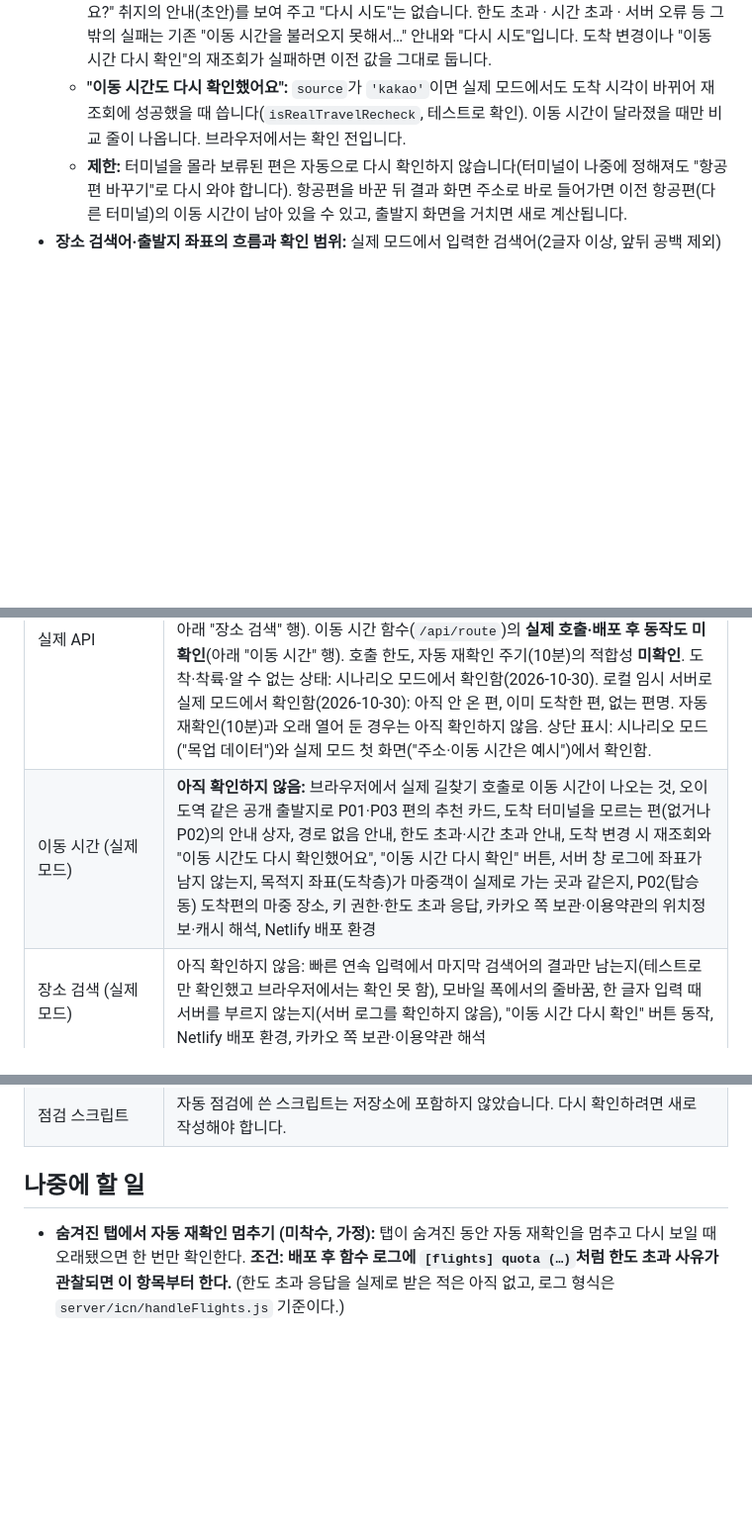
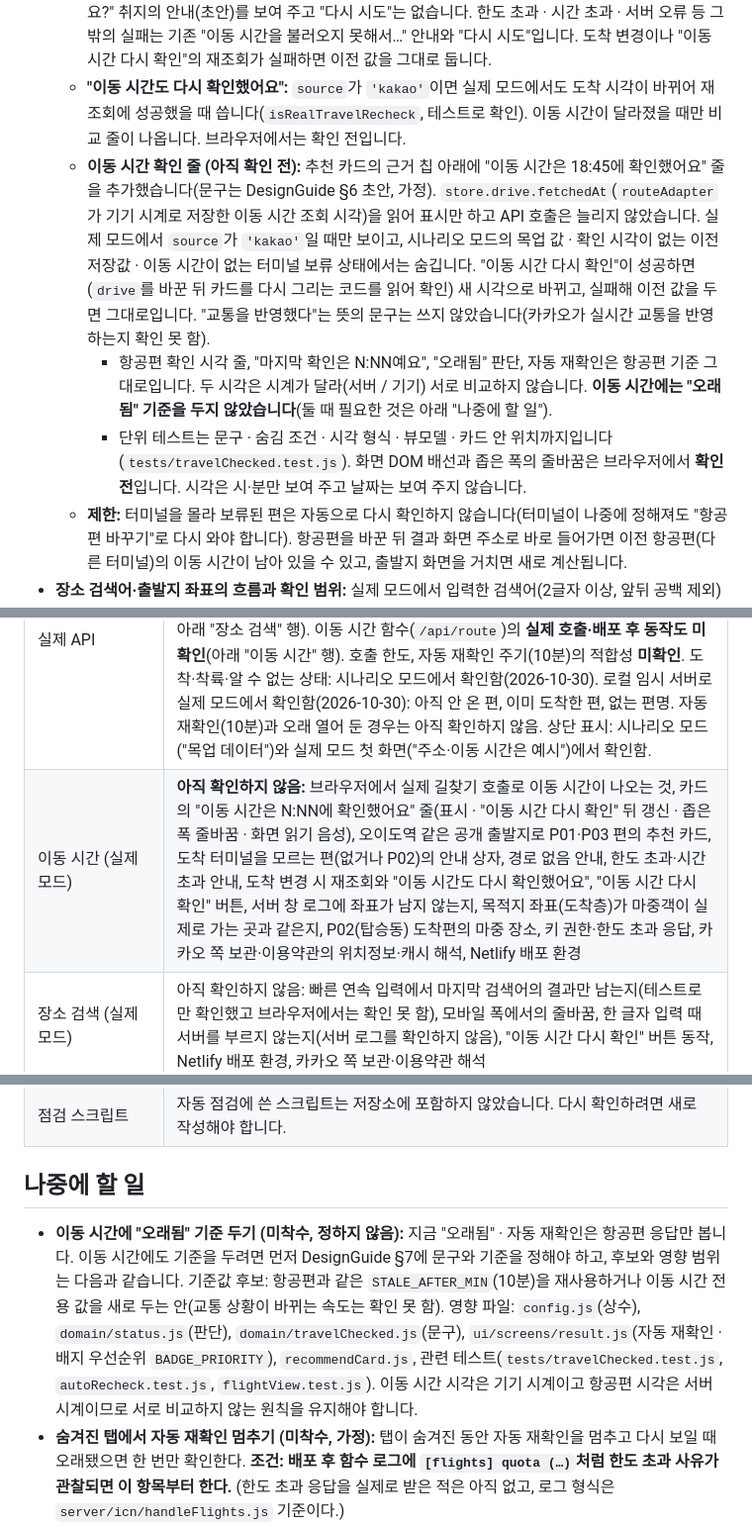
Before and after one commit to kebin-523/majung-project, a Markdown page: README.md, 3 parts joined by grey strips. Shown at 99% size. Drawn GitHub-style; blank space fills up the shorter version.

```diff
--- a/README.md
+++ b/README.md
@@ -141,6 +141,9 @@ tests/                  단위 테스트 (public/js 와 server/ 의 순수 함
   - **터미널을 모르는 편(없거나 P02):** 서버를 부르지 않고 추천 카드 대신 "이 항공편의 도착 터미널을 확인하지 못해서 이동 시간을 계산하지 못했어요." 안내 상자를 보여 줍니다(문구는 DesignGuide 초안, 가정). 출발지 화면은 이 경우에도 다음 화면으로 넘어가며 이동 시간 자리에 빈 값(`minutes: null`)을 저장하는데, 이 값은 이동 시간으로 쓰이지 않습니다. 시나리오 모드에는 적용하지 않습니다(목업 항공편에 터미널이 없음).
   - **경로 없음:** `noroute`(HTTP 200 + `ok: false`)는 출발지 화면에서 "다른 출발지를 골라 주실래요?" 취지의 안내(초안)를 보여 주고 "다시 시도"는 없습니다. 한도 초과 · 시간 초과 · 서버 오류 등 그 밖의 실패는 기존 "이동 시간을 불러오지 못해서…" 안내와 "다시 시도"입니다. 도착 변경이나 "이동 시간 다시 확인"의 재조회가 실패하면 이전 값을 그대로 둡니다.
   - **"이동 시간도 다시 확인했어요":** `source`가 `'kakao'`이면 실제 모드에서도 도착 시각이 바뀌어 재조회에 성공했을 때 씁니다(`isRealTravelRecheck`, 테스트로 확인). 이동 시간이 달라졌을 때만 비교 줄이 나옵니다. 브라우저에서는 확인 전입니다.
+  - **이동 시간 확인 줄 (아직 확인 전):** 추천 카드의 근거 칩 아래에 "이동 시간은 18:45에 확인했어요" 줄을 추가했습니다(문구는 DesignGuide §6 초안, 가정). `store.drive.fetchedAt`(`routeAdapter`가 기기 시계로 저장한 이동 시간 조회 시각)을 읽어 표시만 하고 API 호출은 늘리지 않았습니다. 실제 모드에서 `source`가 `'kakao'`일 때만 보이고, 시나리오 모드의 목업 값 · 확인 시각이 없는 이전 저장값 · 이동 시간이 없는 터미널 보류 상태에서는 숨깁니다. "이동 시간 다시 확인"이 성공하면(`drive`를 바꾼 뒤 카드를 다시 그리는 코드를 읽어 확인) 새 시각으로 바뀌고, 실패해 이전 값을 두면 그대로입니다. "교통을 반영했다"는 뜻의 문구는 쓰지 않았습니다(카카오가 실시간 교통을 반영하는지 확인 못 함).
+    - 항공편 확인 시각 줄, "마지막 확인은 N:NN예요", "오래됨" 판단, 자동 재확인은 항공편 기준 그대로입니다. 두 시각은 시계가 달라(서버 / 기기) 서로 비교하지 않습니다. **이동 시간에는 "오래됨" 기준을 두지 않았습니다**(둘 때 필요한 것은 아래 "나중에 할 일").
+    - 단위 테스트는 문구 · 숨김 조건 · 시각 형식 · 뷰모델 · 카드 안 위치까지입니다(`tests/travelChecked.test.js`). 화면 DOM 배선과 좁은 폭의 줄바꿈은 브라우저에서 **확인 전**입니다. 시각은 시·분만 보여 주고 날짜는 보여 주지 않습니다.
   - **제한:** 터미널을 몰라 보류된 편은 자동으로 다시 확인하지 않습니다(터미널이 나중에 정해져도 "항공편 바꾸기"로 다시 와야 합니다). 항공편을 바꾼 뒤 결과 화면 주소로 바로 들어가면 이전 항공편(다른 터미널)의 이동 시간이 남아 있을 수 있고, 출발지 화면을 거치면 새로 계산됩니다.
 - **장소 검색어·출발지 좌표의 흐름과 확인 범위:** 실제 모드에서 입력한 검색어(2글자 이상, 앞뒤 공백 제외)는 브라우저 → 서버 함수(`/api/places`, POST 본문) → 카카오 로컬 API로, 고른 출발지의 좌표(경도·위도)와 도착 터미널 코드는 브라우저 → 서버 함수(`/api/route`, POST 본문) → 카카오모빌리티 길찾기로 전달됩니다. 시나리오 모드(`?scenario=`)는 서버를 부르지 않습니다.
   - **코드를 읽고 확인한 것 (가정: 코드 기준, 실제 동작은 확인 못 함):** 서버 함수는 검색어를 저장하지 않고(파일·DB·메모리 보관 코드 없음), 응답에 `Cache-Control: no-store`를 붙이고, 로그에는 reason·상태 코드·받은 건수만 남깁니다(검색어·주소·키 없음, 테스트로 확인). 브라우저 콘솔에도 검색어를 남기지 않습니다. 검색어는 주소(URL)가 아니라 본문으로 보냅니다. 키는 서버 환경변수 `KAKAO_REST_API_KEY`에서만 읽고 브라우저에는 없습니다. 브라우저는 검색어를 저장하지 않으며, **사용자가 고른 장소 한 곳**(이름·주소·좌표)과 조회한 이동 시간·거리만 `sessionStorage`에 둡니다(탭을 닫으면 지워짐). 길찾기 서버 함수도 같은 방식입니다: 좌표를 저장하는 코드가 없고, 응답에 `Cache-Control: no-store`를 붙이고, 로그에는 reason·상태 코드·분만 남깁니다(좌표·터미널 코드·키 없음, 테스트로 확인). 브라우저 콘솔에도 좌표·장소 이름을 남기지 않습니다(테스트로 확인).
@@ -258,7 +261,7 @@ tests/                  단위 테스트 (public/js 와 server/ 의 순수 함
 | 모션 | 양옆 모션 배경은 움직임이 잘 보인다고 사용자가 직접 확인함(위 1번). 그 밖의 모션(화면 전환 · 카드 등장 · 숫자 교체 · "출발" 배지)의 부드러움 · 속도감은 **미확인** (이동 거리 · 끝 지점 · 시간만 숫자로 확인) |
 | 글꼴 | Pretendard에서의 줄바꿈은 `stale` 확인 줄 · `fail` 안내 상자 두 곳만 사용자가 직접 확인함(위 1번). 그 밖의 화면의 줄바꿈, 글꼴의 전체 모양, 글꼴을 받지 못했을 때의 모습은 **미확인** |
 | 실제 API | 항공편 함수의 **실제 호출·배포 후 동작**(라우팅 `/api/flights`, Netlify 환경변수, `server/` 폴더가 함수에 묶이는지, CDN 캐시 동작, Netlify 서버에서 공공데이터포털 접속) **미확인**. 장소 검색 함수(`/api/places`)의 **배포 후 동작은 미확인**(로컬 임시 서버에서 실제 카카오 호출로 확인한 범위는 위 1번 표, 확인하지 않은 것은 바로 아래 "장소 검색" 행). 이동 시간 함수(`/api/route`)의 **실제 호출·배포 후 동작도 미확인**(아래 "이동 시간" 행). 호출 한도, 자동 재확인 주기(10분)의 적합성 **미확인**. 도착·착륙·알 수 없는 상태: 시나리오 모드에서 확인함(2026-10-30). 로컬 임시 서버로 실제 모드에서 확인함(2026-10-30): 아직 안 온 편, 이미 도착한 편, 없는 편명. 자동 재확인(10분)과 오래 열어 둔 경우는 아직 확인하지 않음. 상단 표시: 시나리오 모드("목업 데이터")와 실제 모드 첫 화면("주소·이동 시간은 예시")에서 확인함. |
-| 이동 시간 (실제 모드) | **아직 확인하지 않음:** 브라우저에서 실제 길찾기 호출로 이동 시간이 나오는 것, 오이도역 같은 공개 출발지로 P01·P03 편의 추천 카드, 도착 터미널을 모르는 편(없거나 P02)의 안내 상자, 경로 없음 안내, 한도 초과·시간 초과 안내, 도착 변경 시 재조회와 "이동 시간도 다시 확인했어요", "이동 시간 다시 확인" 버튼, 서버 창 로그에 좌표가 남지 않는지, 목적지 좌표(도착층)가 마중객이 실제로 가는 곳과 같은지, P02(탑승동) 도착편의 마중 장소, 키 권한·한도 초과 응답, 카카오 쪽 보관·이용약관의 위치정보·캐시 해석, Netlify 배포 환경 |
+| 이동 시간 (실제 모드) | **아직 확인하지 않음:** 브라우저에서 실제 길찾기 호출로 이동 시간이 나오는 것, 카드의 "이동 시간은 N:NN에 확인했어요" 줄(표시 · "이동 시간 다시 확인" 뒤 갱신 · 좁은 폭 줄바꿈 · 화면 읽기 음성), 오이도역 같은 공개 출발지로 P01·P03 편의 추천 카드, 도착 터미널을 모르는 편(없거나 P02)의 안내 상자, 경로 없음 안내, 한도 초과·시간 초과 안내, 도착 변경 시 재조회와 "이동 시간도 다시 확인했어요", "이동 시간 다시 확인" 버튼, 서버 창 로그에 좌표가 남지 않는지, 목적지 좌표(도착층)가 마중객이 실제로 가는 곳과 같은지, P02(탑승동) 도착편의 마중 장소, 키 권한·한도 초과 응답, 카카오 쪽 보관·이용약관의 위치정보·캐시 해석, Netlify 배포 환경 |
 | 장소 검색 (실제 모드) | 아직 확인하지 않음: 빠른 연속 입력에서 마지막 검색어의 결과만 남는지(테스트로만 확인했고 브라우저에서는 확인 못 함), 모바일 폭에서의 줄바꿈, 한 글자 입력 때 서버를 부르지 않는지(서버 로그를 확인하지 않음), "이동 시간 다시 확인" 버튼 동작, Netlify 배포 환경, 카카오 쪽 보관·이용약관 해석 |
 | 실제 시각 | 데모 시계가 아닌 실제 시계로 오래 열어 둔 경우, 한국이 아닌 기기 시간대, 자정 근처의 실제 사용 **미확인** |
 | 효과 | 추천 출발 시각 · 변경 안내가 대기 시간을 줄이는지(가설 2 · 3)는 사용자 테스트 필요 |
@@ -266,6 +269,7 @@ tests/                  단위 테스트 (public/js 와 server/ 의 순수 함
 
 ## 나중에 할 일
 
+- **이동 시간에 "오래됨" 기준 두기 (미착수, 정하지 않음):** 지금 "오래됨" · 자동 재확인은 항공편 응답만 봅니다. 이동 시간에도 기준을 두려면 먼저 DesignGuide §7에 문구와 기준을 정해야 하고, 후보와 영향 범위는 다음과 같습니다. 기준값 후보: 항공편과 같은 `STALE_AFTER_MIN`(10분)을 재사용하거나 이동 시간 전용 값을 새로 두는 안(교통 상황이 바뀌는 속도는 확인 못 함). 영향 파일: `config.js`(상수), `domain/status.js`(판단), `domain/travelChecked.js`(문구), `ui/screens/result.js`(자동 재확인 · 배지 우선순위 `BADGE_PRIORITY`), `recommendCard.js`, 관련 테스트(`tests/travelChecked.test.js`, `autoRecheck.test.js`, `flightView.test.js`). 이동 시간 시각은 기기 시계이고 항공편 시각은 서버 시계이므로 서로 비교하지 않는 원칙을 유지해야 합니다.
 - **숨겨진 탭에서 자동 재확인 멈추기 (미착수, 가정):** 탭이 숨겨진 동안 자동 재확인을 멈추고 다시 보일 때 오래됐으면 한 번만 확인한다. **조건: 배포 후 함수 로그에 `[flights] quota (…)`처럼 한도 초과 사유가 관찰되면 이 항목부터 한다.** (한도 초과 응답을 실제로 받은 적은 아직 없고, 로그 형식은 `server/icn/handleFlights.js` 기준이다.)
 - **"다시 시도" 10초 쿨다운 (미착수, 가정):** 연타로 호출이 늘지 않게 한다. 위 항목 다음 순서이고, 문구와 포커스 처리를 DesignGuide에 먼저 정한 뒤 만든다.
 
```
Also changed, not shown: DesignGuide.md (+12 -1 lines).
